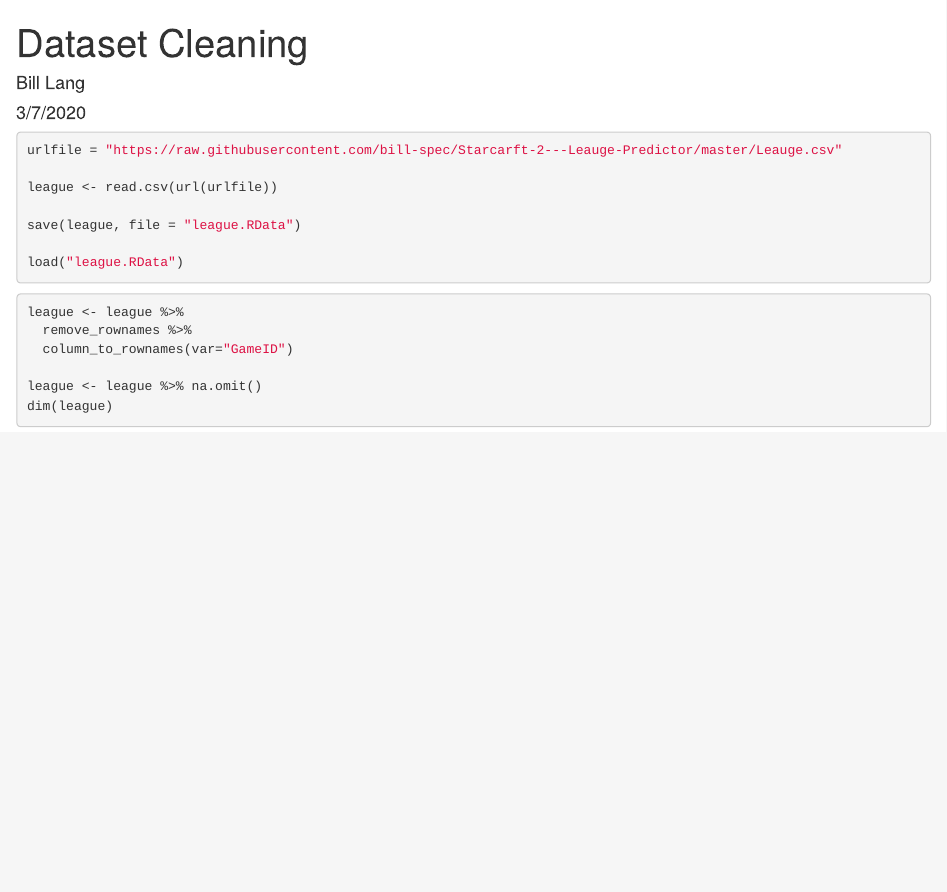
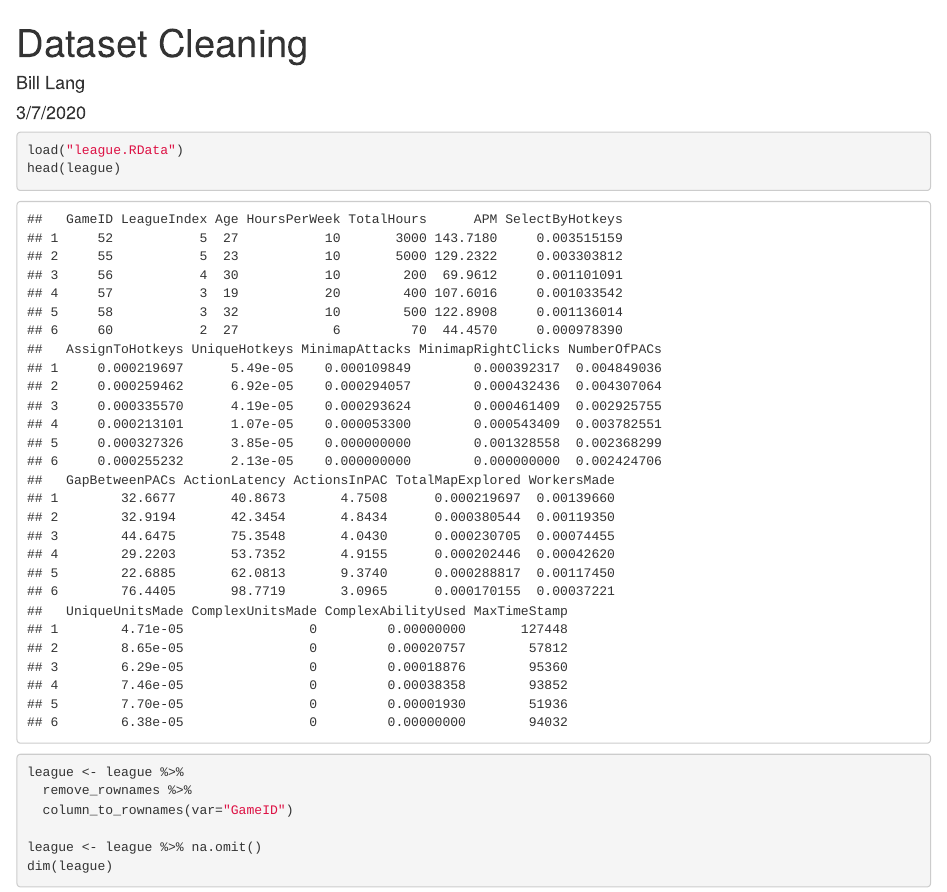
Before and after one commit to bill-spec/Starcarft-2---Leauge-Predictor, an R Markdown document (Dataset Cleaning.Rmd): the page in a window 1100 px wide, from its top. Rendered offline with R 4.5, knitr and Pandoc, with nearby package versions.

Commit message:
predictive analysis

````diff
--- a/Dataset Cleaning.Rmd
+++ b/Dataset Cleaning.Rmd
@@ -12,15 +12,8 @@ library(readr)
 ```
 
 ```{r}
-
-urlfile = "https://raw.githubusercontent.com/bill-spec/Starcarft-2---Leauge-Predictor/master/Leauge.csv"
-
-league <- read.csv(url(urlfile))
-
-save(league, file = "league.RData")
-
 load("league.RData")
-
+head(league)
 ```
 
 ```{r}
````
Also changed, not shown: PredictiveAnalysis.Rmd (renamed from Starcraft 2 Random Forests.Rmd).
